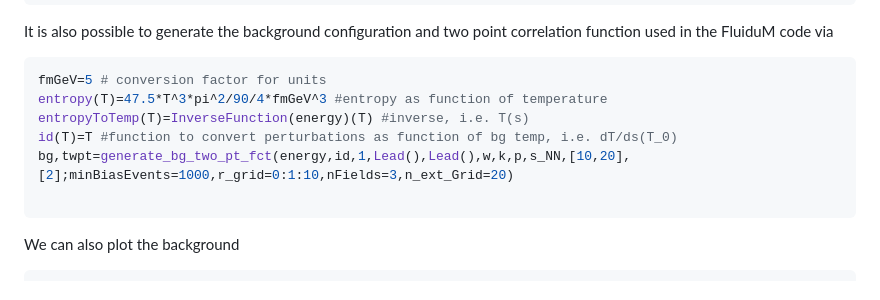
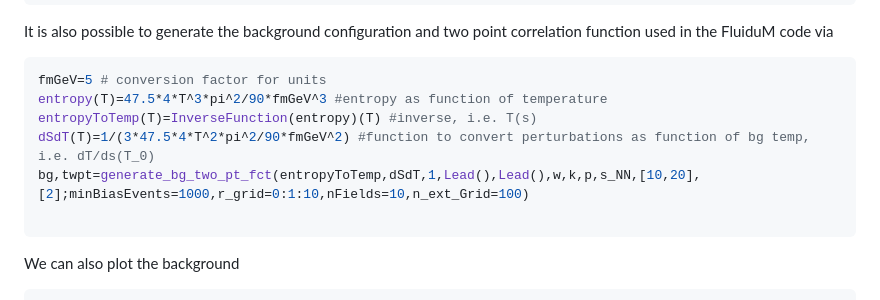
Before and after one commit to AndreasKirchner/MonteCarloGlauber.jl, a Markdown page: README.md, the part around the change. GitHub-like rendering.

Commit message:
bug fixes for the covnersion functions in the readme

````diff
--- a/README.md
+++ b/README.md
@@ -78,10 +78,10 @@ heatmap(-10:0.5:10,-10:0.5:10,profile[1])
 It is also possible to generate the background configuration and two point correlation function used in the FluiduM code via
 ```julia
 fmGeV=5 # conversion factor for units
-entropy(T)=47.5*T^3*pi^2/90/4*fmGeV^3 #entropy as function of temperature
-entropyToTemp(T)=InverseFunction(energy)(T) #inverse, i.e. T(s)
-id(T)=T #function to convert perturbations as function of bg temp, i.e. dT/ds(T_0)
-bg,twpt=generate_bg_two_pt_fct(energy,id,1,Lead(),Lead(),w,k,p,s_NN,[10,20],[2];minBiasEvents=1000,r_grid=0:1:10,nFields=3,n_ext_Grid=20)
+entropy(T)=47.5*4*T^3*pi^2/90*fmGeV^3 #entropy as function of temperature
+entropyToTemp(T)=InverseFunction(entropy)(T) #inverse, i.e. T(s)
+dSdT(T)=1/(3*47.5*4*T^2*pi^2/90*fmGeV^2) #function to convert perturbations as function of bg temp, i.e. dT/ds(T_0)
+bg,twpt=generate_bg_two_pt_fct(entropyToTemp,dSdT,1,Lead(),Lead(),w,k,p,s_NN,[10,20],[2];minBiasEvents=1000,r_grid=0:1:10,nFields=10,n_ext_Grid=100)
 
 ```
 We can also plot the background
````
